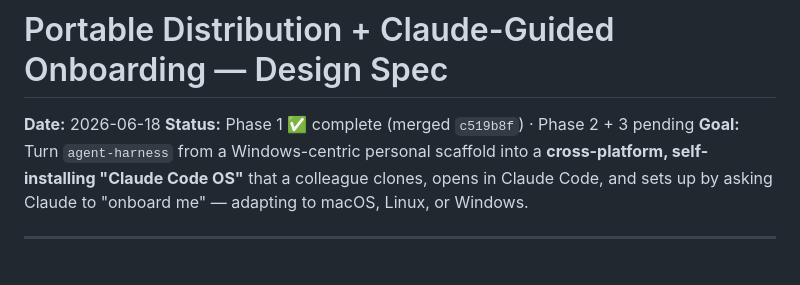
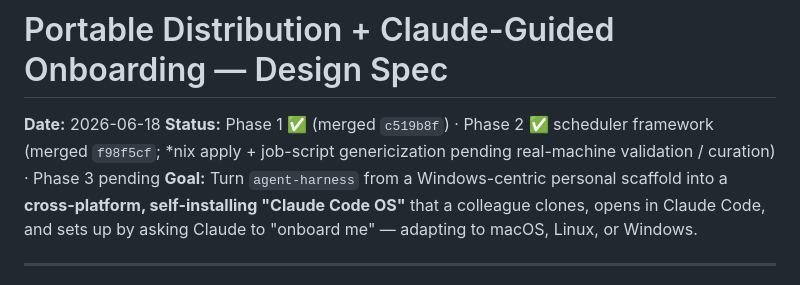
Before and after one commit to today-tomorrow-yesterday/agent-harness-2.0, a Markdown page: docs/specs/2026-06-18-portable-distribution-design.md, the part around the change. GitHub-like rendering.

Commit message:
docs: mark Phase 2 framework complete in spec
Co-Authored-By: Claude Opus 4.8 <noreply@anthropic.com>

```diff
--- a/docs/specs/2026-06-18-portable-distribution-design.md
+++ b/docs/specs/2026-06-18-portable-distribution-design.md
@@ -1,7 +1,7 @@
 # Portable Distribution + Claude-Guided Onboarding — Design Spec
 
 **Date:** 2026-06-18
-**Status:** Phase 1 ✅ complete (merged `c519b8f`) · Phase 2 + 3 pending
+**Status:** Phase 1 ✅ (merged `c519b8f`) · Phase 2 ✅ scheduler framework (merged `f98f5cf`; *nix apply + job-script genericization pending real-machine validation / curation) · Phase 3 pending
 **Goal:** Turn `agent-harness` from a Windows-centric personal scaffold into a **cross-platform, self-installing "Claude Code OS"** that a colleague clones, opens in Claude Code, and sets up by asking Claude to "onboard me" — adapting to macOS, Linux, or Windows.
 
 ---
```
